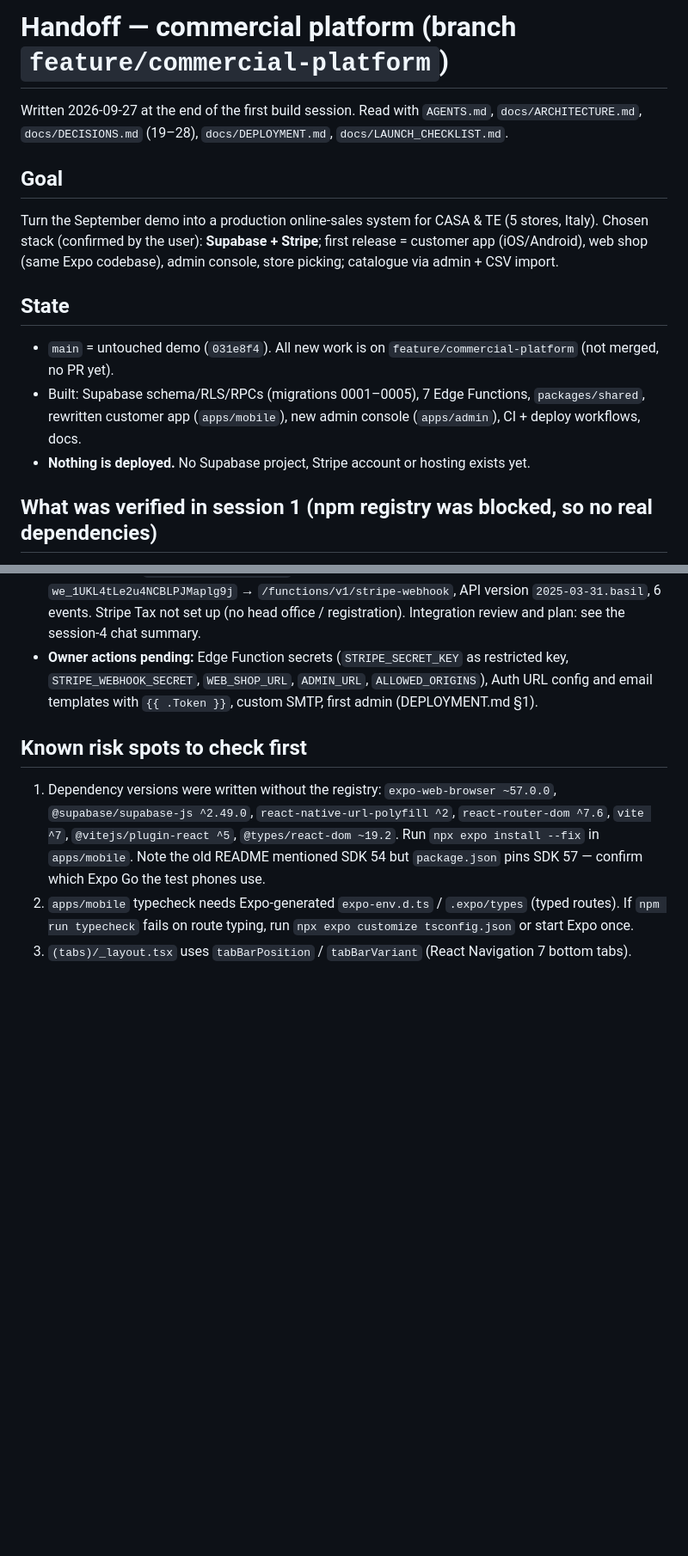
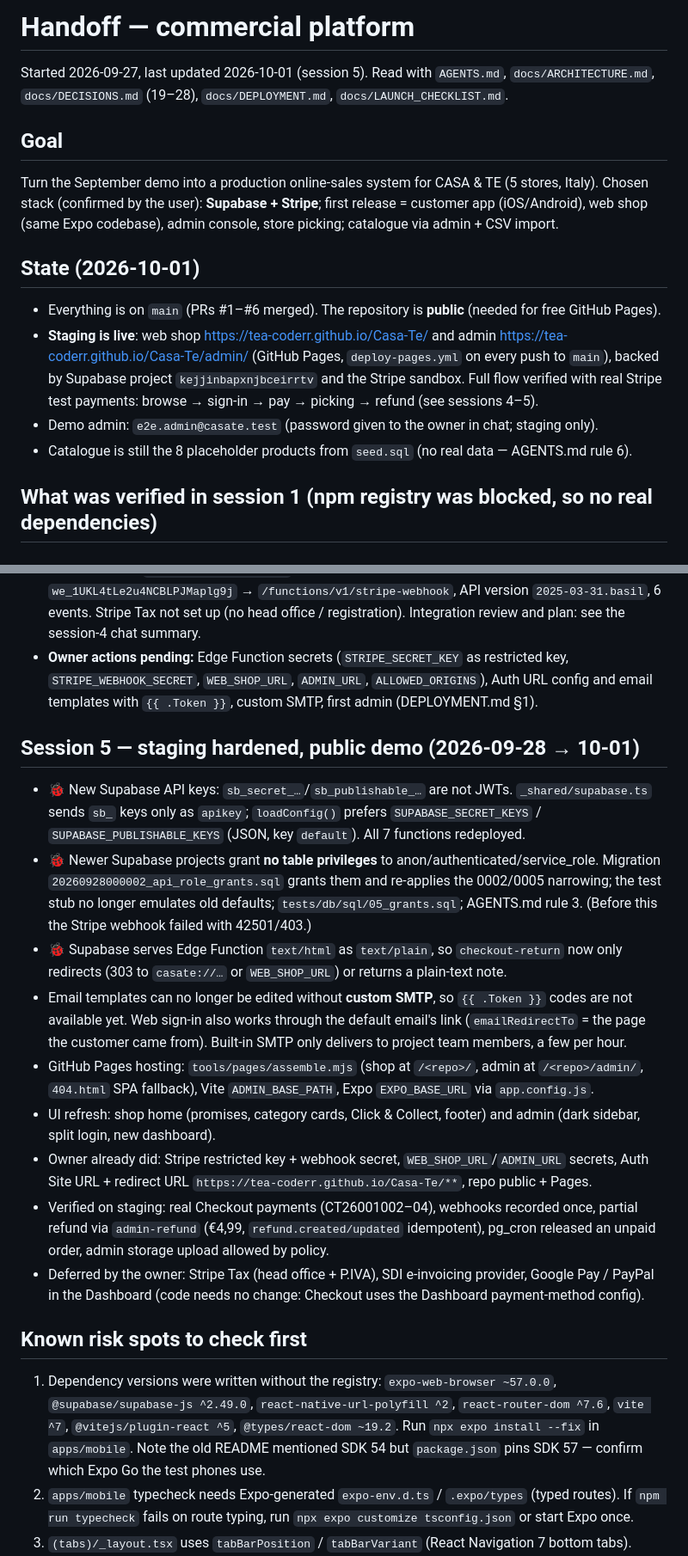
Before and after one commit to TEA-CoderR/Casa-Te, a Markdown page: docs/HANDOFF.md, 2 parts joined by grey strips. Shown at 86% size. GitHub-like rendering; blank space fills up the shorter version.

Commit message:
docs(handoff): staging state, session 5 fixes and open items
Co-Authored-By: Claude Opus 5.5 <noreply@anthropic.com>
Claude-Session: https://claude.ai/code/session_01ChxsP36S5FxXgxrebAvN6Z

```diff
--- a/docs/HANDOFF.md
+++ b/docs/HANDOFF.md
@@ -1,6 +1,6 @@
-# Handoff — commercial platform (branch `feature/commercial-platform`)
+# Handoff — commercial platform
 
-Written 2026-09-27 at the end of the first build session. Read with `AGENTS.md`,
+Started 2026-09-27, last updated 2026-10-01 (session 5). Read with `AGENTS.md`,
 `docs/ARCHITECTURE.md`, `docs/DECISIONS.md` (19–28), `docs/DEPLOYMENT.md`, `docs/LAUNCH_CHECKLIST.md`.
 
 ## Goal
@@ -8,11 +8,14 @@ Turn the September demo into a production online-sales system for CASA & TE (5 s
 Chosen stack (confirmed by the user): **Supabase + Stripe**; first release = customer app (iOS/Android),
 web shop (same Expo codebase), admin console, store picking; catalogue via admin + CSV import.
 
-## State
-- `main` = untouched demo (`031e8f4`). All new work is on `feature/commercial-platform` (not merged, no PR yet).
-- Built: Supabase schema/RLS/RPCs (migrations 0001–0005), 7 Edge Functions, `packages/shared`,
-  rewritten customer app (`apps/mobile`), new admin console (`apps/admin`), CI + deploy workflows, docs.
-- **Nothing is deployed.** No Supabase project, Stripe account or hosting exists yet.
+## State (2026-10-01)
+- Everything is on `main` (PRs #1–#6 merged). The repository is **public** (needed for free GitHub Pages).
+- **Staging is live**: web shop https://tea-coderr.github.io/Casa-Te/ and admin
+  https://tea-coderr.github.io/Casa-Te/admin/ (GitHub Pages, `deploy-pages.yml` on every push to `main`),
+  backed by Supabase project `kejjinbapxnjbceirrtv` and the Stripe sandbox. Full flow verified with
+  real Stripe test payments: browse → sign-in → pay → picking → refund (see sessions 4–5).
+- Demo admin: `e2e.admin@casate.test` (password given to the owner in chat; staging only).
+- Catalogue is still the 8 placeholder products from `seed.sql` (no real data — AGENTS.md rule 6).
 
 ## What was verified in session 1 (npm registry was blocked, so no real dependencies)
 - ✅ `tests/db`: real PostgreSQL 16 with a Supabase emulation — migrations, RLS per role, order lifecycle,
@@ -67,6 +70,31 @@ web shop (same Expo codebase), admin console, store picking; catalogue via admin
   `STRIPE_WEBHOOK_SECRET`, `WEB_SHOP_URL`, `ADMIN_URL`, `ALLOWED_ORIGINS`), Auth URL config and
   email templates with `{{ .Token }}`, custom SMTP, first admin (DEPLOYMENT.md §1).
 
+## Session 5 — staging hardened, public demo (2026-09-28 → 10-01)
+- 🐞 New Supabase API keys: `sb_secret_…`/`sb_publishable_…` are not JWTs. `_shared/supabase.ts`
+  sends `sb_` keys only as `apikey`; `loadConfig()` prefers `SUPABASE_SECRET_KEYS` /
+  `SUPABASE_PUBLISHABLE_KEYS` (JSON, key `default`). All 7 functions redeployed.
+- 🐞 Newer Supabase projects grant **no table privileges** to anon/authenticated/service_role.
+  Migration `20260928000002_api_role_grants.sql` grants them and re-applies the 0002/0005 narrowing;
+  the test stub no longer emulates old defaults; `tests/db/sql/05_grants.sql`; AGENTS.md rule 3.
+  (Before this the Stripe webhook failed with 42501/403.)
+- 🐞 Supabase serves Edge Function `text/html` as `text/plain`, so `checkout-return` now only
+  redirects (303 to `casate://…` or `WEB_SHOP_URL`) or returns a plain-text note.
+- Email templates can no longer be edited without **custom SMTP**, so `{{ .Token }}` codes are not
+  available yet. Web sign-in also works through the default email's link (`emailRedirectTo` = the
+  page the customer came from). Built-in SMTP only delivers to project team members, a few per hour.
+- GitHub Pages hosting: `tools/pages/assemble.mjs` (shop at `/<repo>/`, admin at `/<repo>/admin/`,
+  `404.html` SPA fallback), Vite `ADMIN_BASE_PATH`, Expo `EXPO_BASE_URL` via `app.config.js`.
+- UI refresh: shop home (promises, category cards, Click & Collect, footer) and admin (dark
+  sidebar, split login, new dashboard).
+- Owner already did: Stripe restricted key + webhook secret, `WEB_SHOP_URL`/`ADMIN_URL` secrets,
+  Auth Site URL + redirect URL `https://tea-coderr.github.io/Casa-Te/**`, repo public + Pages.
+- Verified on staging: real Checkout payments (CT26001002–04), webhooks recorded once, partial
+  refund via `admin-refund` (€4,99, `refund.created/updated` idempotent), pg_cron released an
+  unpaid order, admin storage upload allowed by policy.
+- Deferred by the owner: Stripe Tax (head office + P.IVA), SDI e-invoicing provider, Google Pay /
+  PayPal in the Dashboard (code needs no change: Checkout uses the Dashboard payment-method config).
+
 ## Known risk spots to check first
 1. Dependency versions were written without the registry: `expo-web-browser ~57.0.0`,
    `@supabase/supabase-js ^2.49.0`, `react-native-url-polyfill ^2`, `react-router-dom ^7.6`,
```
Also changed, not shown: other parts of docs/HANDOFF.md (+10 -8 lines).
